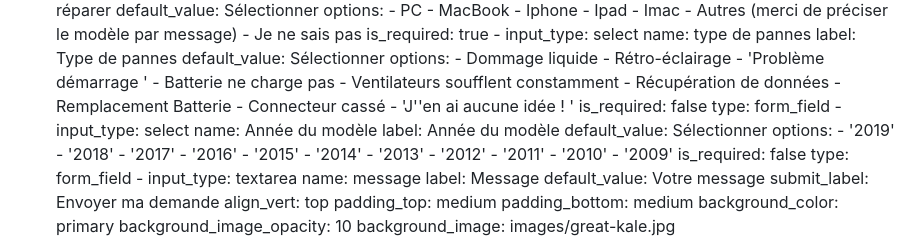
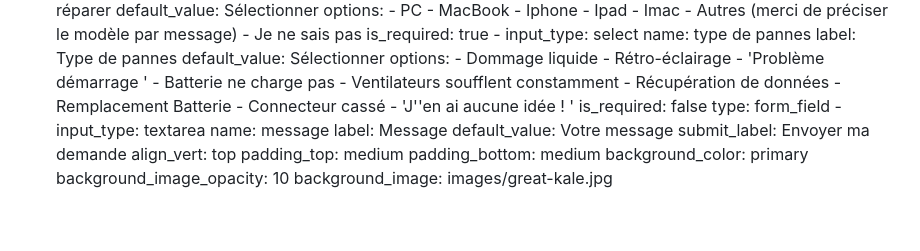
Before and after one commit to EtienneDesportes/Reset-Lab, a Markdown page: src/pages/faireundevis.md, the part around the change. Drawn GitHub-style; blank space fills up the shorter version.

```diff
--- a/src/pages/faireundevis.md
+++ b/src/pages/faireundevis.md
@@ -89,24 +89,6 @@ sections:
           - 'J''en ai aucune idée ! '
         is_required: false
         type: form_field
-      - input_type: select
-        name: Année du modèle
-        label: Année du modèle
-        default_value: Sélectionner
-        options:
-          - '2019'
-          - '2018'
-          - '2017'
-          - '2016'
-          - '2015'
-          - '2014'
-          - '2013'
-          - '2012'
-          - '2011'
-          - '2010'
-          - '2009'
-        is_required: false
-        type: form_field
       - input_type: textarea
         name: message
         label: Message
```
